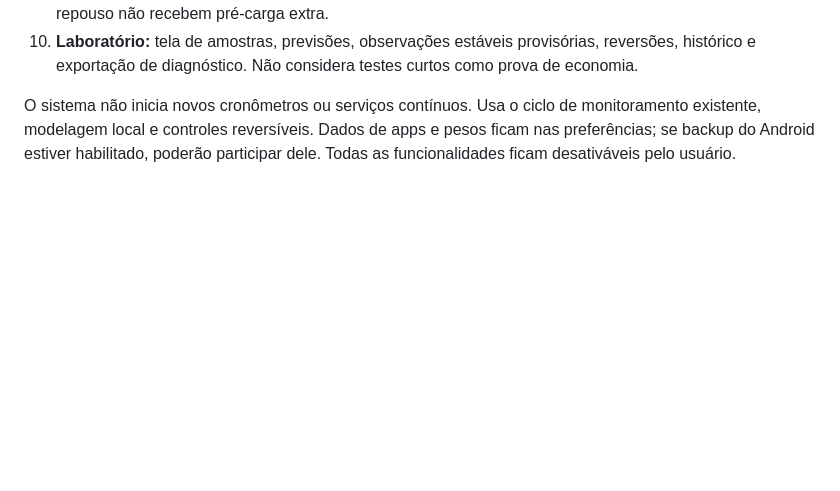
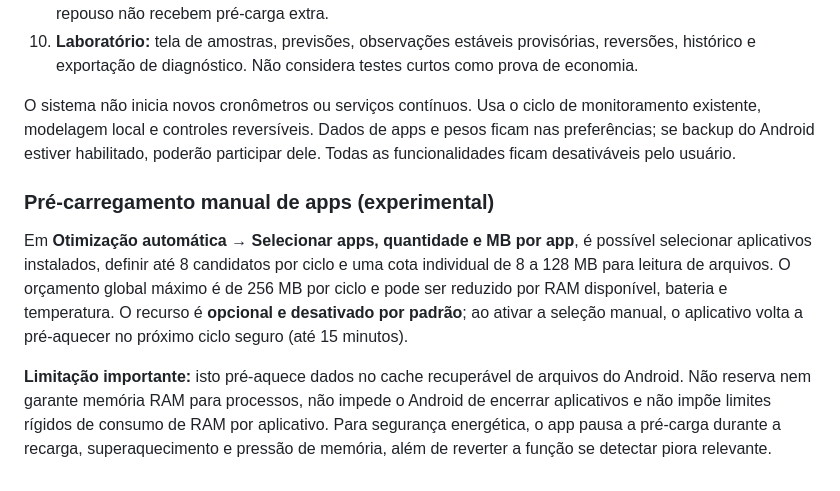
Before and after one commit to langraficagr-collab/adaptive-performance, a Markdown page: README.md, the part around the change. Drawn GitHub-style; blank space fills up the shorter version.

Commit message:
docs: explain cache selection and Android memory limitations

```diff
--- a/README.md
+++ b/README.md
@@ -522,3 +522,9 @@ Observação: medições curtas ou prolongadas não isolam completamente a influ
 10. **Laboratório:** tela de amostras, previsões, observações estáveis provisórias, reversões, histórico e exportação de diagnóstico. Não considera testes curtos como prova de economia.
 
 O sistema não inicia novos cronômetros ou serviços contínuos. Usa o ciclo de monitoramento existente, modelagem local e controles reversíveis. Dados de apps e pesos ficam nas preferências; se backup do Android estiver habilitado, poderão participar dele. Todas as funcionalidades ficam desativáveis pelo usuário.
+
+### Pré-carregamento manual de apps (experimental)
+
+Em **Otimização automática → Selecionar apps, quantidade e MB por app**, é possível selecionar aplicativos instalados, definir até 8 candidatos por ciclo e uma cota individual de 8 a 128 MB para leitura de arquivos. O orçamento global máximo é de 256 MB por ciclo e pode ser reduzido por RAM disponível, bateria e temperatura. O recurso é **opcional e desativado por padrão**; ao ativar a seleção manual, o aplicativo volta a pré-aquecer no próximo ciclo seguro (até 15 minutos).
+
+**Limitação importante:** isto pré-aquece dados no cache recuperável de arquivos do Android. Não reserva nem garante memória RAM para processos, não impede o Android de encerrar aplicativos e não impõe limites rígidos de consumo de RAM por aplicativo. Para segurança energética, o app pausa a pré-carga durante a recarga, superaquecimento e pressão de memória, além de reverter a função se detectar piora relevante.
```
